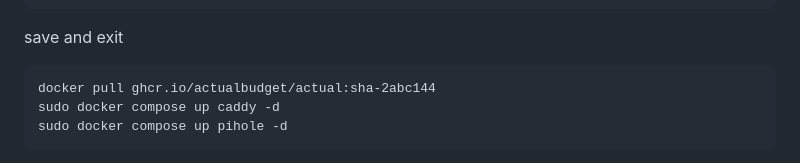
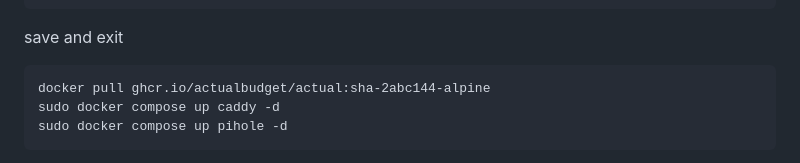
Before and after one commit to NolanDonahue/HomeServer, a Markdown page: instructions.md, the part around the change. GitHub-like rendering.

````diff
--- a/instructions.md
+++ b/instructions.md
@@ -108,7 +108,7 @@ Paste in
 ```
 save and exit
 ```
-docker pull ghcr.io/actualbudget/actual:sha-2abc144
+docker pull ghcr.io/actualbudget/actual:sha-2abc144-alpine
 sudo docker compose up caddy -d
 sudo docker compose up pihole -d
 ```
````
